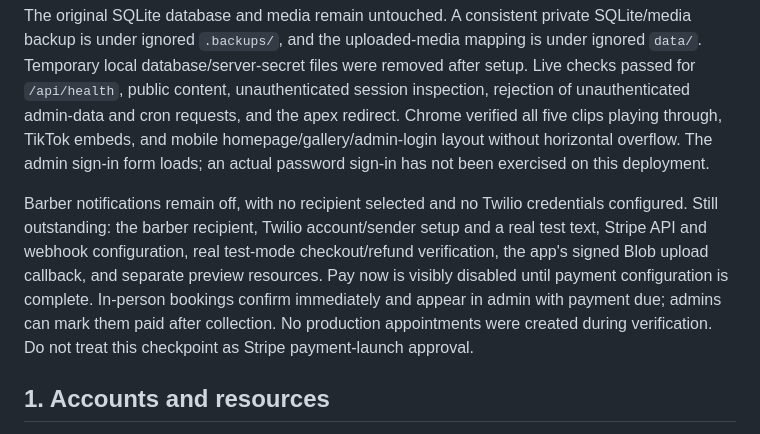
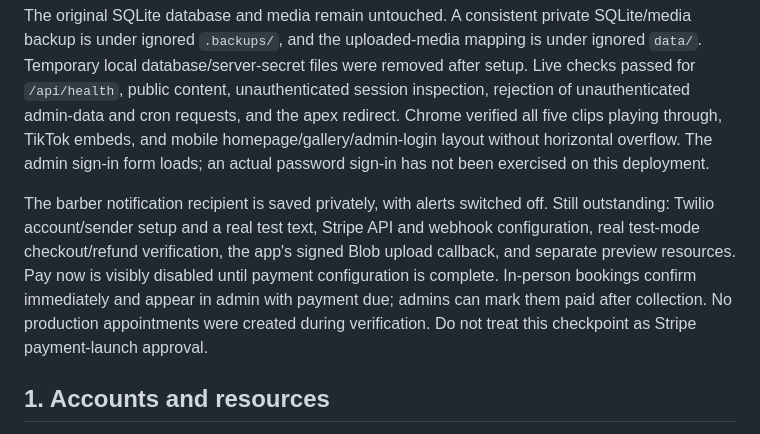
Before and after one commit to ColeSlad/haircut-scheduler, a Markdown page: DEPLOYMENT.md, the part around the change. GitHub-like rendering.

Commit message:
docs: record private barber recipient setup

```diff
--- a/DEPLOYMENT.md
+++ b/DEPLOYMENT.md
@@ -10,7 +10,7 @@ Neon `l2cuts` uses the Free plan in `iad1` and is connected to Production only.
 
 The original SQLite database and media remain untouched. A consistent private SQLite/media backup is under ignored `.backups/`, and the uploaded-media mapping is under ignored `data/`. Temporary local database/server-secret files were removed after setup. Live checks passed for `/api/health`, public content, unauthenticated session inspection, rejection of unauthenticated admin-data and cron requests, and the apex redirect. Chrome verified all five clips playing through, TikTok embeds, and mobile homepage/gallery/admin-login layout without horizontal overflow. The admin sign-in form loads; an actual password sign-in has not been exercised on this deployment.
 
-Barber notifications remain off, with no recipient selected and no Twilio credentials configured. Still outstanding: the barber recipient, Twilio account/sender setup and a real test text, Stripe API and webhook configuration, real test-mode checkout/refund verification, the app's signed Blob upload callback, and separate preview resources. Pay now is visibly disabled until payment configuration is complete. In-person bookings confirm immediately and appear in admin with payment due; admins can mark them paid after collection. No production appointments were created during verification. Do not treat this checkpoint as Stripe payment-launch approval.
+The barber notification recipient is saved privately, with alerts switched off. Still outstanding: Twilio account/sender setup and a real test text, Stripe API and webhook configuration, real test-mode checkout/refund verification, the app's signed Blob upload callback, and separate preview resources. Pay now is visibly disabled until payment configuration is complete. In-person bookings confirm immediately and appear in admin with payment due; admins can mark them paid after collection. No production appointments were created during verification. Do not treat this checkpoint as Stripe payment-launch approval.
 
 ## 1. Accounts and resources
 
```
